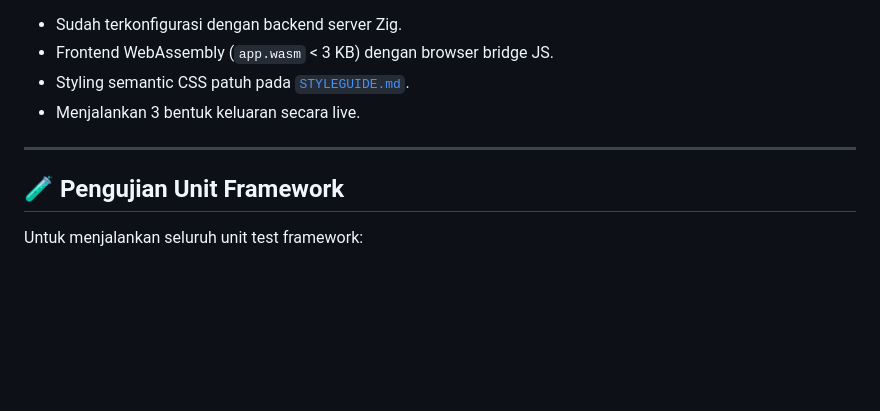
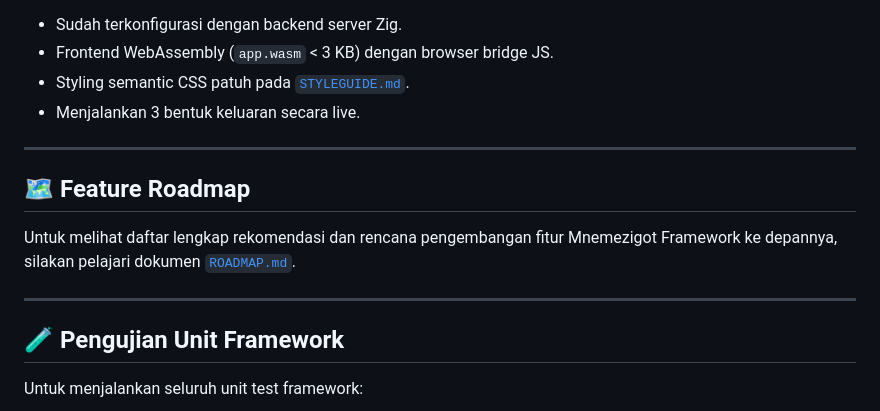
Before and after one commit to dqueisme/mnemezigot, a Markdown page: README.md, the part around the change. Drawn GitHub-style; blank space fills up the shorter version.

Commit message:
docs: add ROADMAP.md and link in README.md
Co-authored-by: dqueisme <3412884+dqueisme@users.noreply.github.com>

```diff
--- a/README.md
+++ b/README.md
@@ -137,6 +137,12 @@ Untuk langsung memulai proyek baru berbasis Mnemezigot tanpa menulis boilerplate
 
 ---
 
+## 🗺️ Feature Roadmap
+
+Untuk melihat daftar lengkap rekomendasi dan rencana pengembangan fitur Mnemezigot Framework ke depannya, silakan pelajari dokumen [`ROADMAP.md`](ROADMAP.md).
+
+---
+
 ## 🧪 Pengujian Unit Framework
 
 Untuk menjalankan seluruh unit test framework:
```
Also changed, not shown: ROADMAP.md (added, +84 -0 lines).
